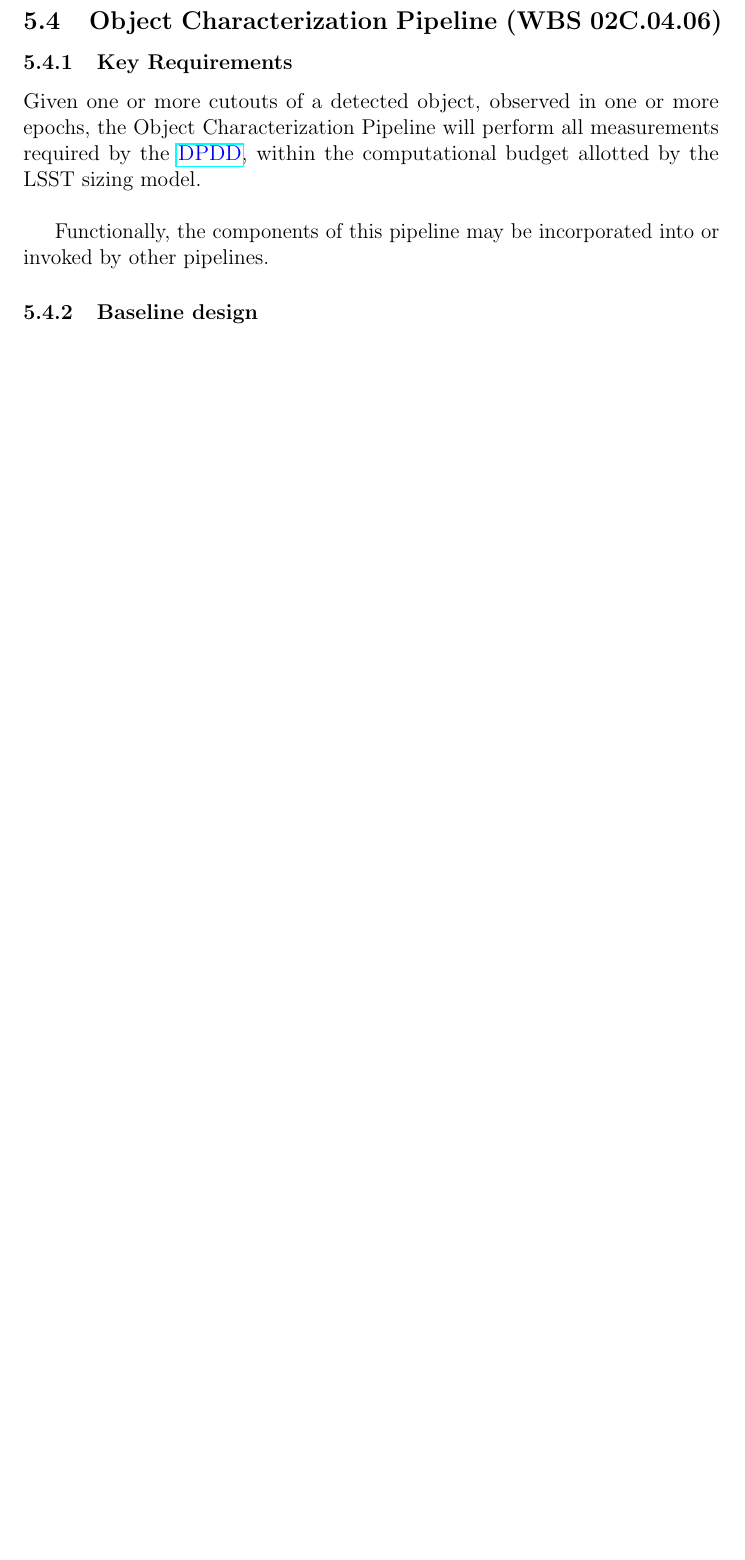
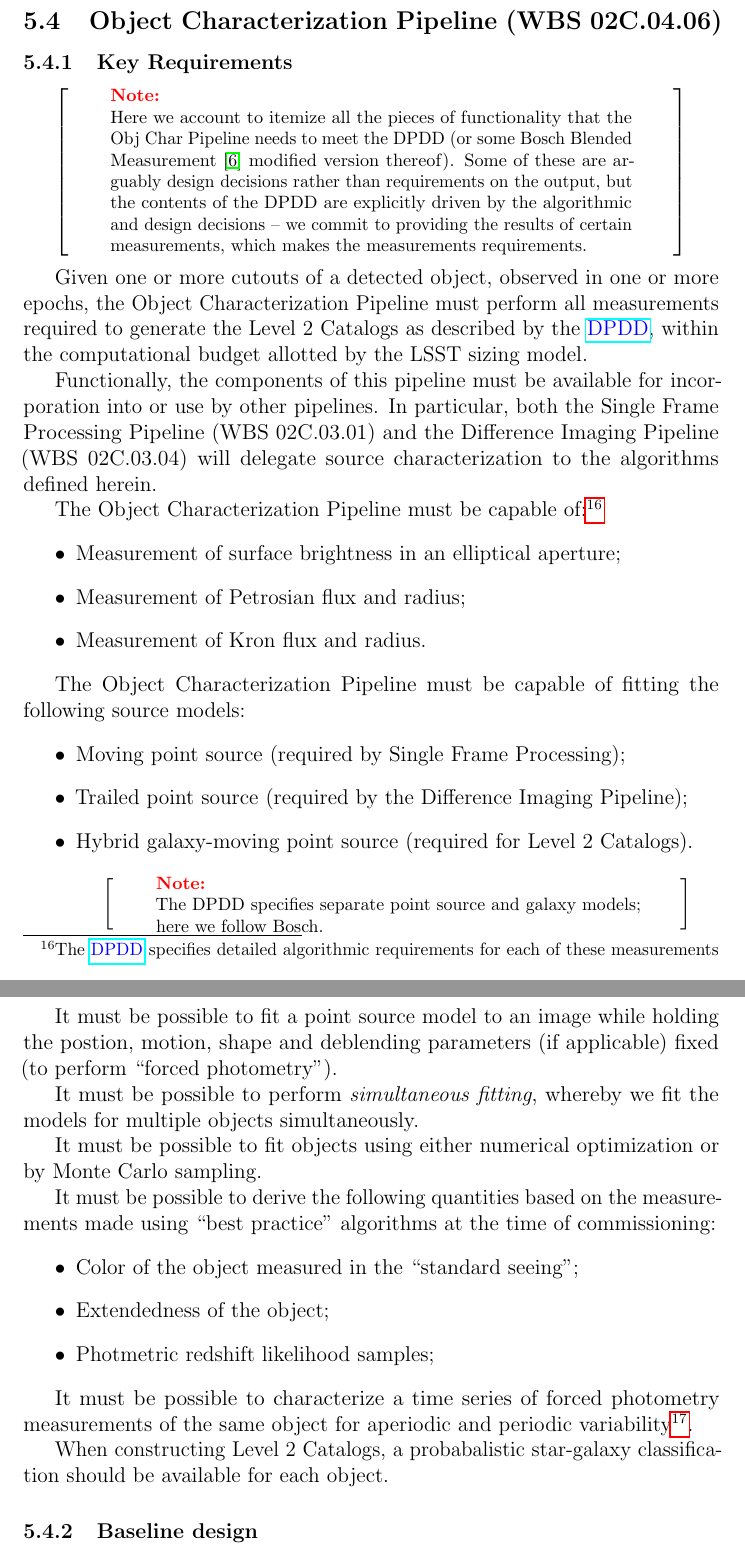
Before and after one commit to lsst/LDM-151, a LaTeX paper (DM_Applications_Design.tex): part of page 46 of 62 before the commit and two parts of pages 46 and 47 of 63 after it, the two joined at a grey line, cut so that both start at the same text, the shorter picture padded with empty space. Compiled offline with pdfLaTeX.

Commit message:
Draft requirements for object characterization.

```diff
--- a/DM_Applications_Design.tex
+++ b/DM_Applications_Design.tex
@@ -871,10 +888,48 @@ meas\_deblender} package at \url{https://github.com/lsst/meas_deblender}.
 
 \subsubsection{Key Requirements}
 
-Given one or more cutouts of a detected object, observed in one or more epochs, the Object Characterization Pipeline will perform all measurements required by the \DPDD, within the computational budget allotted by the LSST sizing model.
-\\
+\begin{note}
+Here we account to itemize all the pieces of functionality that the Obj Char Pipeline needs to meet the DPDD (or some Bosch Blended Measurement \cite{Bosch15} modified version thereof). Some of these are arguably design decisions rather than requirements on the output, but the contents of the DPDD are explicitly driven by the algorithmic and design decisions -- we commit to providing the results of certain measurements, which makes the measurements requirements.
+\end{note}
 
-Functionally, the components of this pipeline may be incorporated into or invoked by other pipelines.
+Given one or more cutouts of a detected object, observed in one or more epochs, the Object Characterization Pipeline must perform all measurements required to generate the Level 2 Catalogs as described by the \DPDD{}, within the computational budget allotted by the LSST sizing model.
+
+Functionally, the components of this pipeline must be available for incorporation into or use by other pipelines. In particular, both the Single Frame Processing Pipeline (\wbsSFM) and the Difference Imaging Pipeline (\wbsDiffim) will delegate source characterization to the algorithms defined herein.
+
+The Object Characterization Pipeline must be capable of:\footnote{The \DPDD{} specifies detailed algorithmic requirements for each of these measurements}
+\begin{itemize}
+  \item{Measurement of surface brightness in an elliptical aperture;}
+  \item{Measurement of Petrosian flux and radius;}
+  \item{Measurement of Kron flux and radius.}
+\end{itemize}
+
+The Object Characterization Pipeline must be capable of fitting the following source models:
+\begin{itemize}
+  \item{Moving point source (required by Single Frame Processing);}
+  \item{Trailed point source (required by the Difference Imaging Pipeline);}
+  \item{Hybrid galaxy-moving point source (required for Level 2 Catalogs).
+    \begin{note}
+    The DPDD specifies separate point source and galaxy models; here we follow Bosch.
+    \end{note}
+  }
+\end{itemize}
+
+It must be possible to fit a point source model to an image while holding the postion, motion, shape and deblending parameters (if applicable) fixed (to perform ``forced photometry'').
+
+It must be possible to perform \textit{simultaneous fitting}, whereby we fit the models for multiple objects simultaneously.
+
+It must be possible to fit objects using either numerical optimization or by Monte Carlo sampling.
+
+It must be possible to derive the following quantities based on the measurements made using ``best practice'' algorithms at the time of commissioning:
+\begin{itemize}
+  \item{Color of the object measured in the ``standard seeing'';}
+  \item{Extendedness of the object;}
+  \item{Photmetric redshift likelihood samples;}
+\end{itemize}
+
+It must be possible to characterize a time series of forced photometry measurements of the same object for aperiodic and periodic variability\footnote{The \DPDD{} suggests specific metrics, but cautions they should be revised during construction.}.
+
+When constructing Level 2 Catalogs, a probabalistic star-galaxy classification should be available for each object.
 
 \subsubsection{Baseline design}
 
```
Also changed, not shown: DM_Applications_Design.pdf, LDM-151.pdf, DM_Applications_Design.tex (30 more changed lines).
